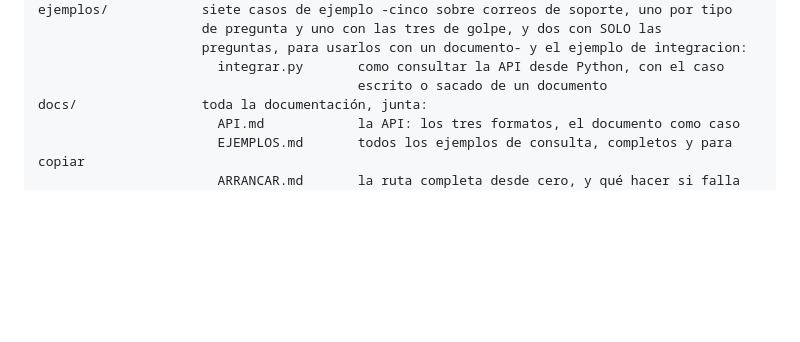
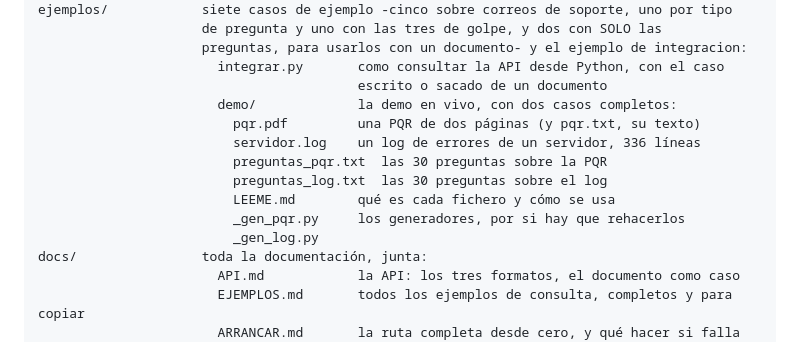
Before and after one commit to JDMoreu/aiom, a Markdown page: README.md, the part around the change. GitHub-like rendering; blank space fills up the shorter version.

Commit message:
Nombrar los ficheros de la demo en el arbol del README
Faltaban los ocho, y el chequeo del repositorio lo detecta: el arbol es la lista de lo
que hay, y si algo no aparece ahi, no esta documentado.

```diff
--- a/README.md
+++ b/README.md
@@ -219,6 +219,14 @@ ejemplos/            siete casos de ejemplo -cinco sobre correos de soporte, uno
                      preguntas, para usarlos con un documento- y el ejemplo de integracion:
                        integrar.py       como consultar la API desde Python, con el caso
                                          escrito o sacado de un documento
+                       demo/             la demo en vivo, con dos casos completos:
+                         pqr.pdf         una PQR de dos páginas (y pqr.txt, su texto)
+                         servidor.log    un log de errores de un servidor, 336 líneas
+                         preguntas_pqr.txt  las 30 preguntas sobre la PQR
+                         preguntas_log.txt  las 30 preguntas sobre el log
+                         LEEME.md        qué es cada fichero y cómo se usa
+                         _gen_pqr.py     los generadores, por si hay que rehacerlos
+                         _gen_log.py
 docs/                toda la documentación, junta:
                        API.md            la API: los tres formatos, el documento como caso
                        EJEMPLOS.md       todos los ejemplos de consulta, completos y para copiar
```
